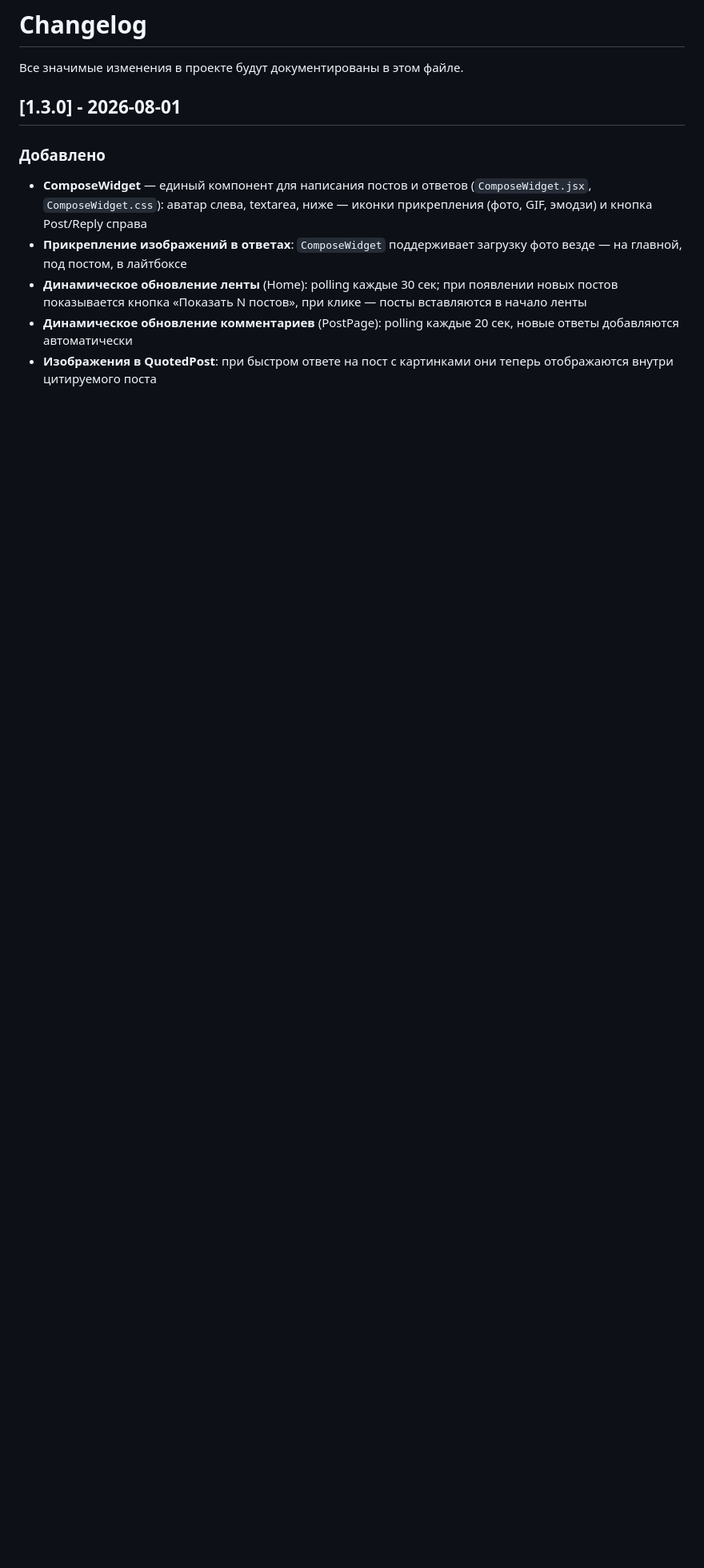
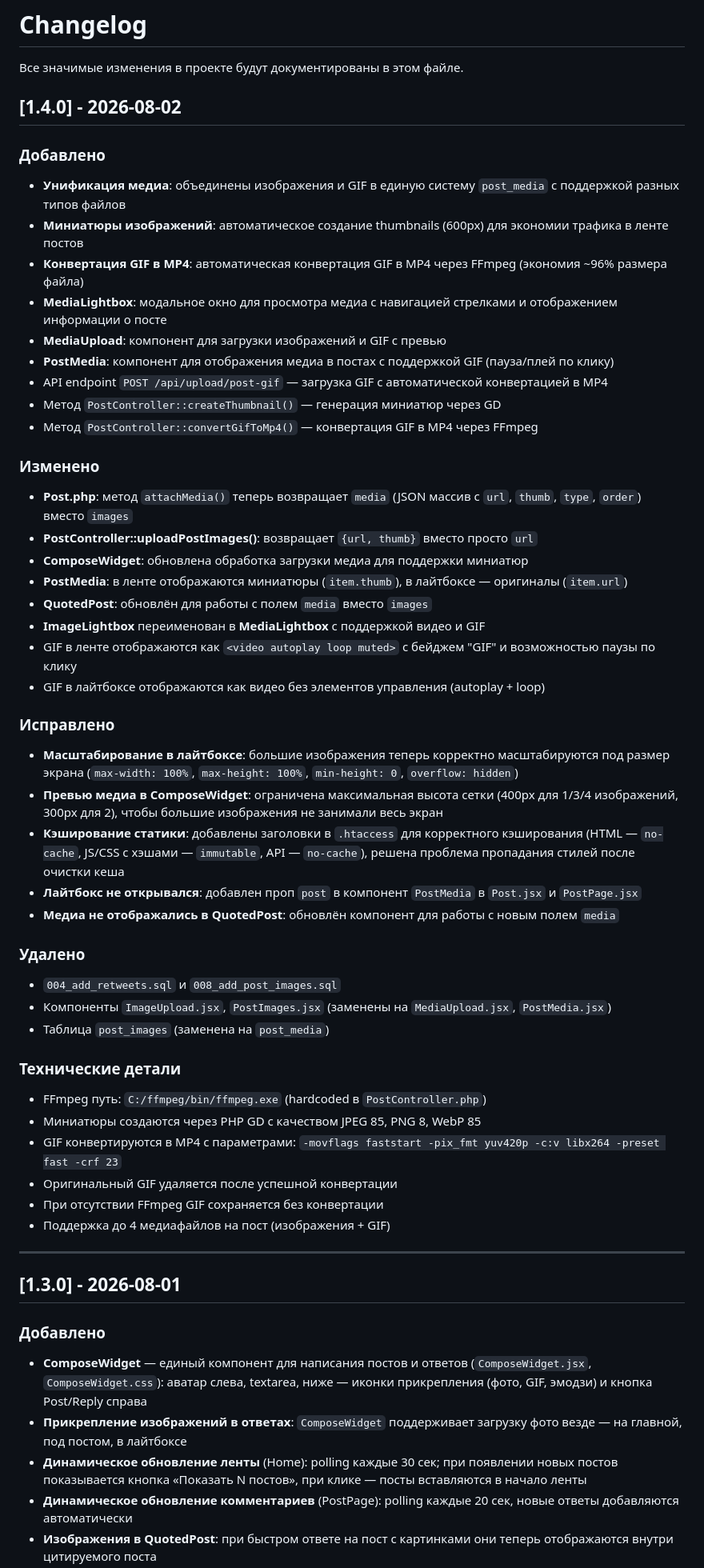
Before and after one commit to markolockwood/my-social-engine, a Markdown page: CHANGELOG.md, the part around the change. Shown at 80% size. GitHub-like rendering; blank space fills up the shorter version.

Commit message:
Полный changelog на 02.08

```diff
--- a/CHANGELOG.md
+++ b/CHANGELOG.md
@@ -1,6 +1,51 @@
 # Changelog
 
 Все значимые изменения в проекте будут документированы в этом файле.
+
+## [1.4.0] - 2026-08-02
+
+### Добавлено
+- **Унификация медиа**: объединены изображения и GIF в единую систему `post_media` с поддержкой разных типов файлов
+- **Миниатюры изображений**: автоматическое создание thumbnails (600px) для экономии трафика в ленте постов
+- **Конвертация GIF в MP4**: автоматическая конвертация GIF в MP4 через FFmpeg (экономия ~96% размера файла)
+- **MediaLightbox**: модальное окно для просмотра медиа с навигацией стрелками и отображением информации о посте
+- **MediaUpload**: компонент для загрузки изображений и GIF с превью
+- **PostMedia**: компонент для отображения медиа в постах с поддержкой GIF (пауза/плей по клику)
+- API endpoint `POST /api/upload/post-gif` — загрузка GIF с автоматической конвертацией в MP4
+- Метод `PostController::createThumbnail()` — генерация миниатюр через GD
+- Метод `PostController::convertGifToMp4()` — конвертация GIF в MP4 через FFmpeg
+
+### Изменено
+- **Post.php**: метод `attachMedia()` теперь возвращает `media` (JSON массив с `url`, `thumb`, `type`, `order`) вместо `images`
+- **PostController::uploadPostImages()**: возвращает `{url, thumb}` вместо просто `url`
+- **ComposeWidget**: обновлена обработка загрузки медиа для поддержки миниатюр
+- **PostMedia**: в ленте отображаются миниатюры (`item.thumb`), в лайтбоксе — оригиналы (`item.url`)
+- **QuotedPost**: обновлён для работы с полем `media` вместо `images`
+- **ImageLightbox** переименован в **MediaLightbox** с поддержкой видео и GIF
+- GIF в ленте отображаются как `<video autoplay loop muted>` с бейджем "GIF" и возможностью паузы по клику
+- GIF в лайтбоксе отображаются как видео без элементов управления (autoplay + loop)
+
+### Исправлено
+- **Масштабирование в лайтбоксе**: большие изображения теперь корректно масштабируются под размер экрана (`max-width: 100%`, `max-height: 100%`, `min-height: 0`, `overflow: hidden`)
+- **Превью медиа в ComposeWidget**: ограничена максимальная высота сетки (400px для 1/3/4 изображений, 300px для 2), чтобы большие изображения не занимали весь экран
+- **Кэширование статики**: добавлены заголовки в `.htaccess` для корректного кэширования (HTML — `no-cache`, JS/CSS с хэшами — `immutable`, API — `no-cache`), решена проблема пропадания стилей после очистки кеша
+- **Лайтбокс не открывался**: добавлен проп `post` в компонент `PostMedia` в `Post.jsx` и `PostPage.jsx`
+- **Медиа не отображались в QuotedPost**: обновлён компонент для работы с новым полем `media`
+
+### Удалено
+- `004_add_retweets.sql` и `008_add_post_images.sql`
+- Компоненты `ImageUpload.jsx`, `PostImages.jsx` (заменены на `MediaUpload.jsx`, `PostMedia.jsx`)
+- Таблица `post_images` (заменена на `post_media`)
+
+### Технические детали
+- FFmpeg путь: `C:/ffmpeg/bin/ffmpeg.exe` (hardcoded в `PostController.php`)
+- Миниатюры создаются через PHP GD с качеством JPEG 85, PNG 8, WebP 85
+- GIF конвертируются в MP4 с параметрами: `-movflags faststart -pix_fmt yuv420p -c:v libx264 -preset fast -crf 23`
+- Оригинальный GIF удаляется после успешной конвертации
+- При отсутствии FFmpeg GIF сохраняется без конвертации
+- Поддержка до 4 медиафайлов на пост (изображения + GIF)
+
+---
 
 ## [1.3.0] - 2026-08-01
 
```
